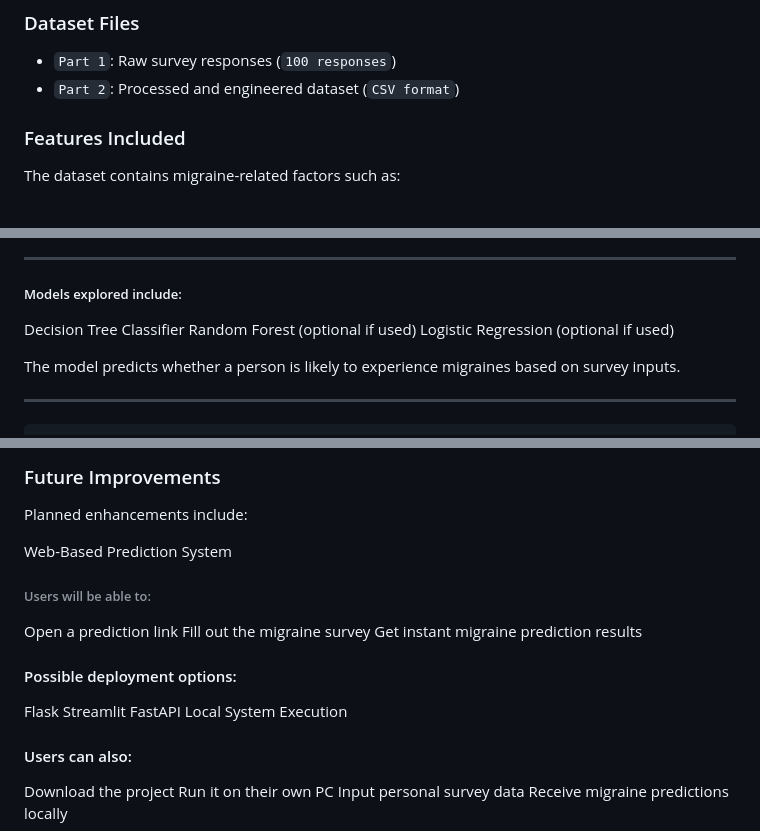
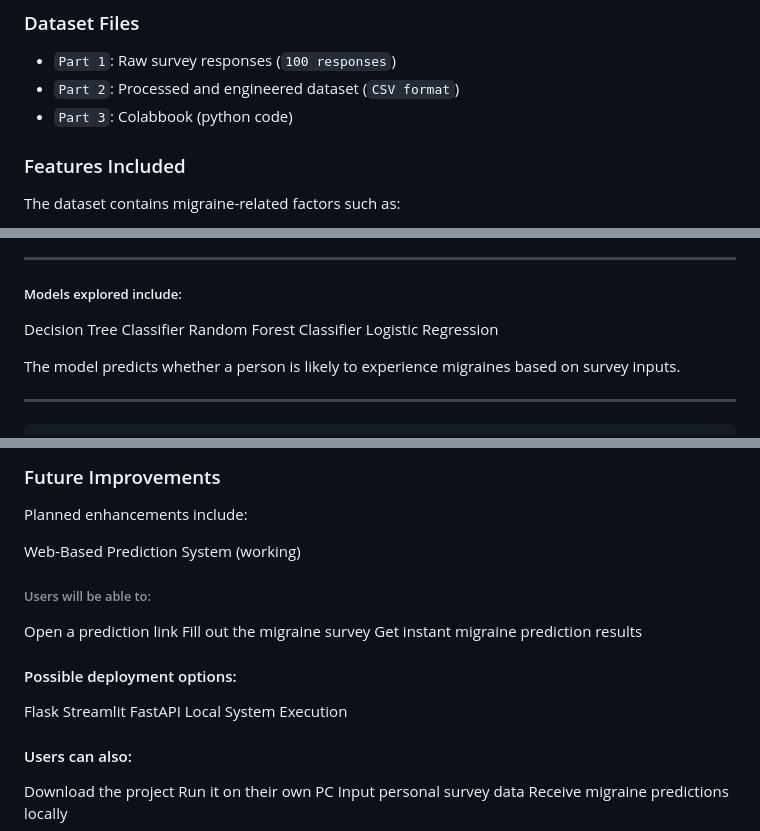
Before and after one commit to SaadSarfraz438/migraine-prediction-ml, a Markdown page: README.md, 3 parts joined by grey strips. Drawn GitHub-style.

Commit message:
Update README with new dataset and feature details
Added details about the Colabbook and updated the status of the Web-Based Prediction System and Local System Execution.

```diff
--- a/README.md
+++ b/README.md
@@ -38,6 +38,7 @@ Survey-based migraine dataset collected through **Google Forms**.
 ### Dataset Files
 - `Part 1`: Raw survey responses (`100 responses`)
 - `Part 2`: Processed and engineered dataset (`CSV format`)
+- `Part 3`: Colabbook (python code)
 
 ### Features Included
 The dataset contains migraine-related factors such as:
@@ -171,8 +174,8 @@ Machine learning algorithms were applied to train the migraine prediction system
 ##### Models explored include:
 
 Decision Tree Classifier
-Random Forest (optional if used)
-Logistic Regression (optional if used)
+Random Forest Classifier
+Logistic Regression
 
 The model predicts whether a person is likely to experience migraines based on survey inputs.
 
@@ -214,7 +217,7 @@ Google Colab / Jupyter Notebook
 
 Planned enhancements include:
 
-Web-Based Prediction System
+Web-Based Prediction System (working)
 
 ###### Users will be able to:
 
@@ -227,7 +230,7 @@ Get instant migraine prediction results
 Flask
 Streamlit
 FastAPI
- Local System Execution
+Local System Execution
 
 #### Users can also:
 
```
Also changed, not shown: other parts of README.md (+2 -0 lines).
